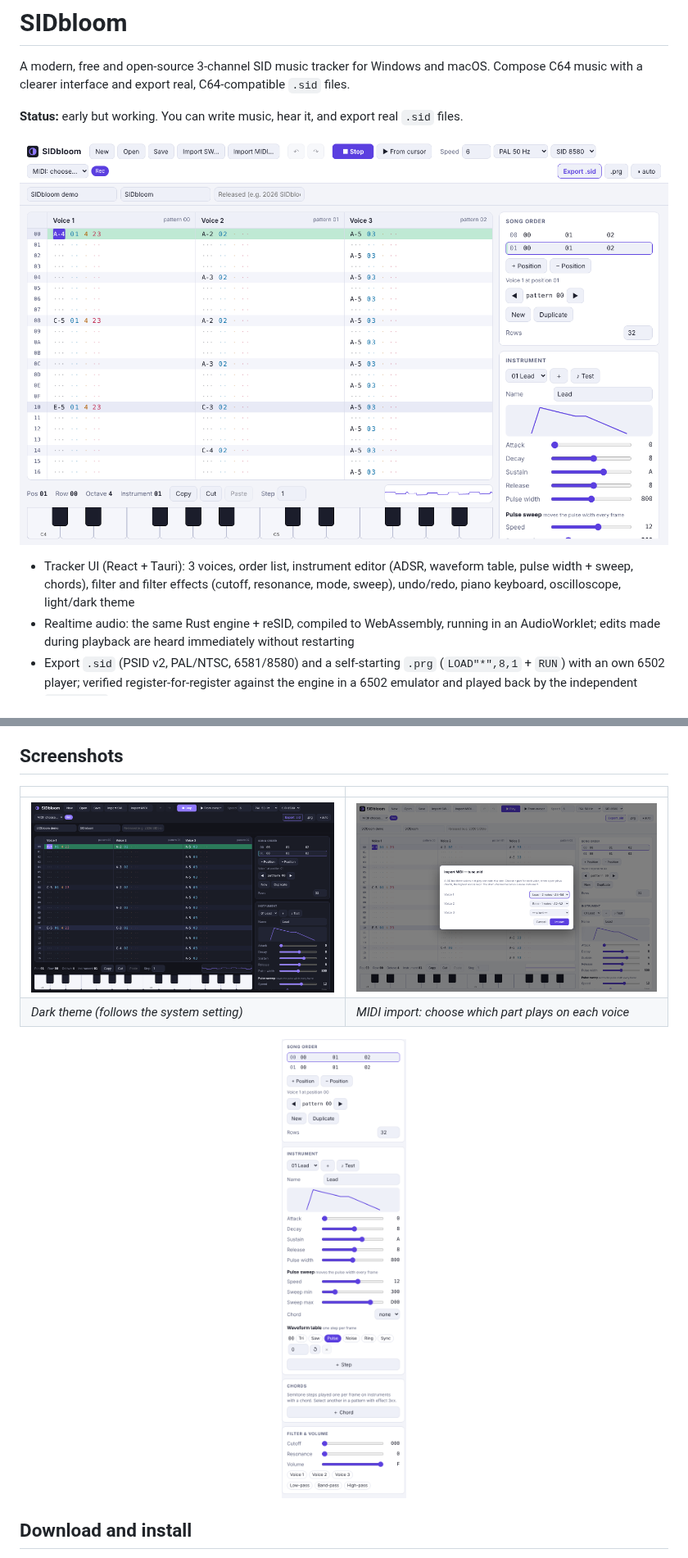
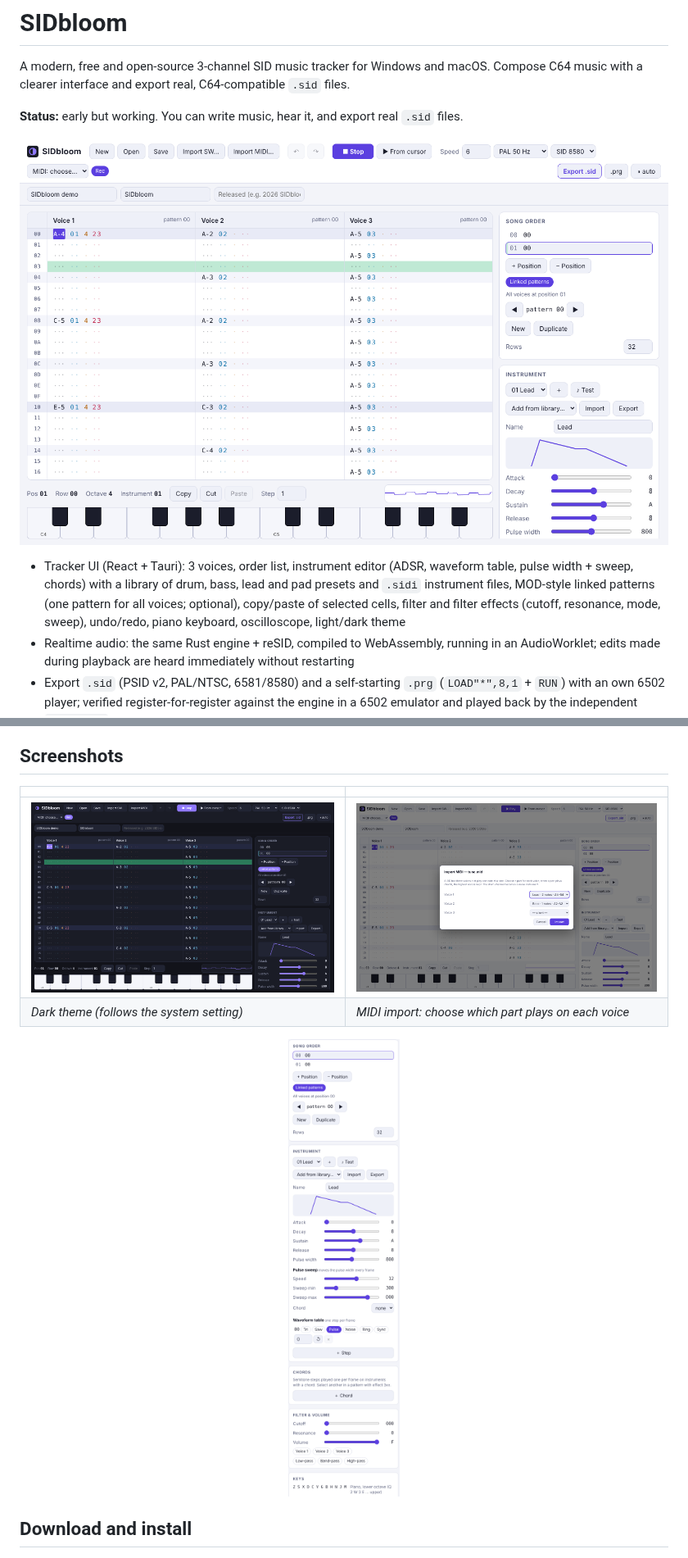
Before and after one commit to salleq/sidbloom, a Markdown page: README.md, 2 parts joined by grey strips. Shown at 82% size. Rendered like a GitHub page; pictures changed too: docs/screenshots/editor-dark.png, docs/screenshots/editor-light.png, docs/screenshots/instrument-filter.png.

```diff
--- a/README.md
+++ b/README.md
@@ -7,7 +7,7 @@ Compose C64 music with a clearer interface and export real, C64-compatible `.sid
 
 ![SIDbloom playing its demo song](docs/screenshots/editor-light.png)
 
-- Tracker UI (React + Tauri): 3 voices, order list, instrument editor (ADSR, waveform table, pulse width + sweep, chords), filter and filter effects (cutoff, resonance, mode, sweep), undo/redo, piano keyboard, oscilloscope, light/dark theme
+- Tracker UI (React + Tauri): 3 voices, order list, instrument editor (ADSR, waveform table, pulse width + sweep, chords) with a library of drum, bass, lead and pad presets and `.sidi` instrument files, MOD-style linked patterns (one pattern for all voices; optional), copy/paste of selected cells, filter and filter effects (cutoff, resonance, mode, sweep), undo/redo, piano keyboard, oscilloscope, light/dark theme
 - Realtime audio: the same Rust engine + reSID, compiled to WebAssembly, running in an AudioWorklet; edits made during playback are heard immediately without restarting
 - Export `.sid` (PSID v2, PAL/NTSC, 6581/8580) and a self-starting `.prg` (`LOAD"*",8,1` + `RUN`) with an own 6502 player; verified register-for-register against the engine in a 6502 emulator and played back by the independent `sidplayfp`
 - **MIDI file import** (`.mid`): pick which parts play on the three voices; chords are reduced to the top note
```
Also changed, not shown: CHANGELOG.md (+2 -0 lines), docs/USER_GUIDE.md (+19 -4 lines), 13 other files.
